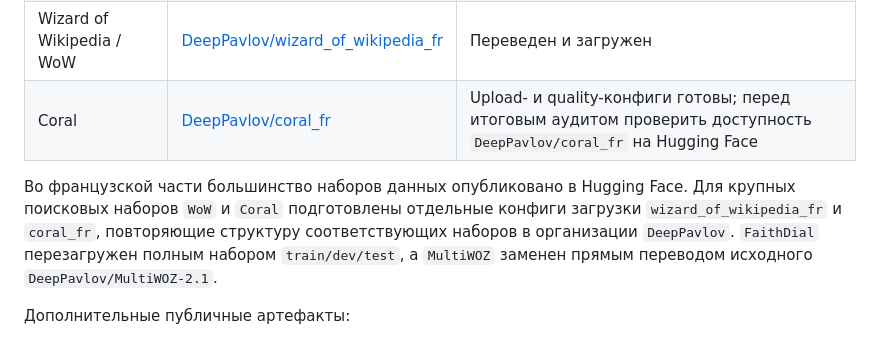
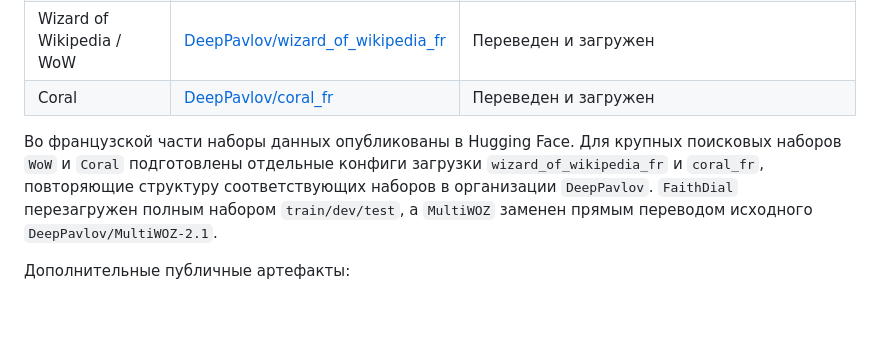
Before and after one commit to IsachenkoBogdan/data-translate, a Markdown page: PROJECT_DESCRIPTION.md, the part around the change. Rendered like a GitHub page; blank space fills up the shorter version.

```diff
--- a/PROJECT_DESCRIPTION.md
+++ b/PROJECT_DESCRIPTION.md
@@ -72,9 +72,9 @@
 | MANtIS | [DeepPavlov/mantis_fr](https://huggingface.co/datasets/DeepPavlov/mantis_fr) | Переведен и загружен; проверка показала 0 ошибок и 0 предупреждений |
 | Abg-CoQA | [DeepPavlov/coqa_abg_fr](https://huggingface.co/datasets/DeepPavlov/coqa_abg_fr) | Переведен и загружен |
 | Wizard of Wikipedia / WoW | [DeepPavlov/wizard_of_wikipedia_fr](https://huggingface.co/datasets/DeepPavlov/wizard_of_wikipedia_fr) | Переведен и загружен |
-| Coral | [DeepPavlov/coral_fr](https://huggingface.co/datasets/DeepPavlov/coral_fr) | Upload- и quality-конфиги готовы; перед итоговым аудитом проверить доступность `DeepPavlov/coral_fr` на Hugging Face |
+| Coral | [DeepPavlov/coral_fr](https://huggingface.co/datasets/DeepPavlov/coral_fr) | Переведен и загружен |
 
-Во французской части большинство наборов данных опубликовано в Hugging Face. Для крупных поисковых наборов `WoW` и `Coral` подготовлены отдельные конфиги загрузки `wizard_of_wikipedia_fr` и `coral_fr`, повторяющие структуру соответствующих наборов в организации `DeepPavlov`. `FaithDial` перезагружен полным набором `train/dev/test`, а `MultiWOZ` заменен прямым переводом исходного `DeepPavlov/MultiWOZ-2.1`.
+Во французской части наборы данных опубликованы в Hugging Face. Для крупных поисковых наборов `WoW` и `Coral` подготовлены отдельные конфиги загрузки `wizard_of_wikipedia_fr` и `coral_fr`, повторяющие структуру соответствующих наборов в организации `DeepPavlov`. `FaithDial` перезагружен полным набором `train/dev/test`, а `MultiWOZ` заменен прямым переводом исходного `DeepPavlov/MultiWOZ-2.1`.
 
 Дополнительные публичные артефакты:
 
```
Also changed, not shown: README.md (+2 -2 lines), conf/quality/README.md (+2 -3 lines).
